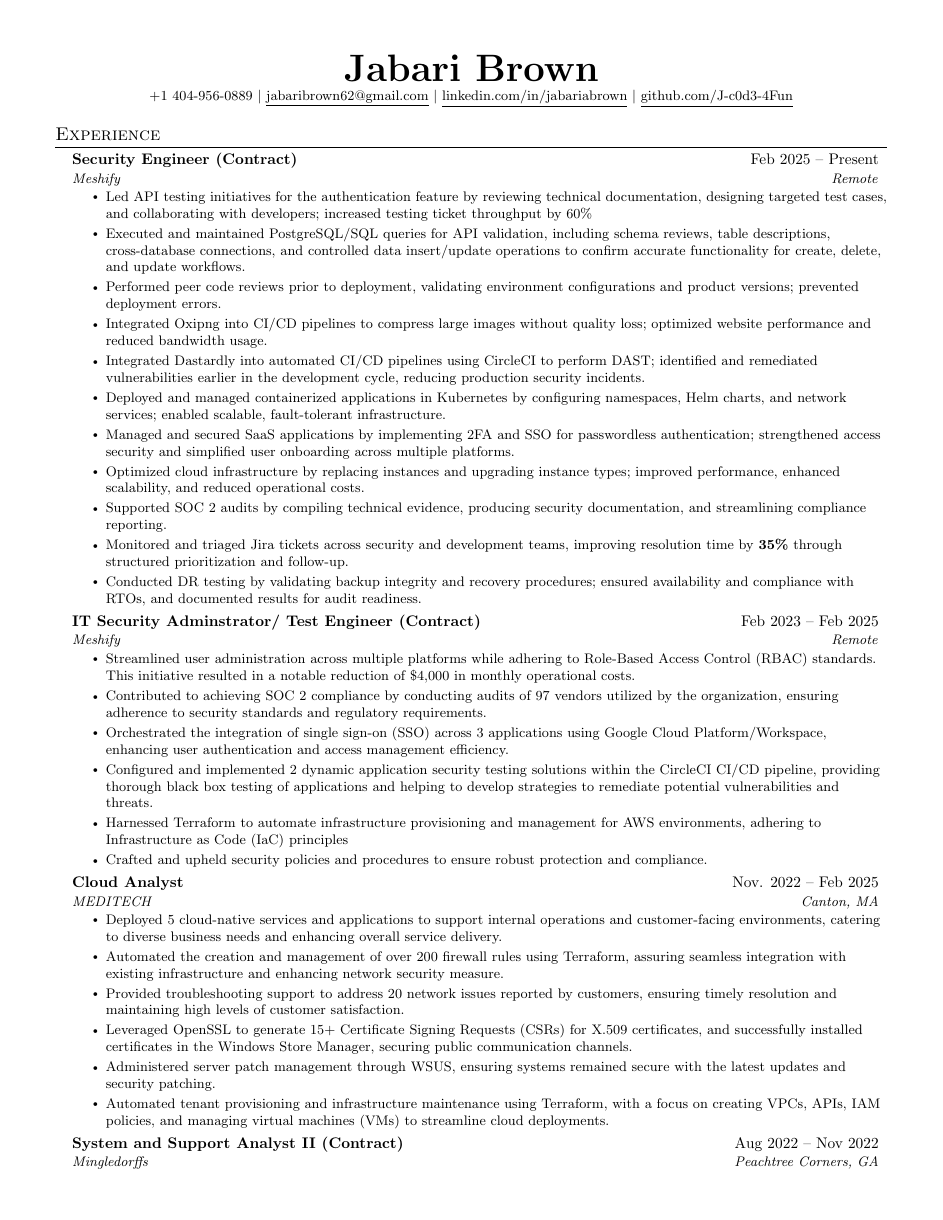
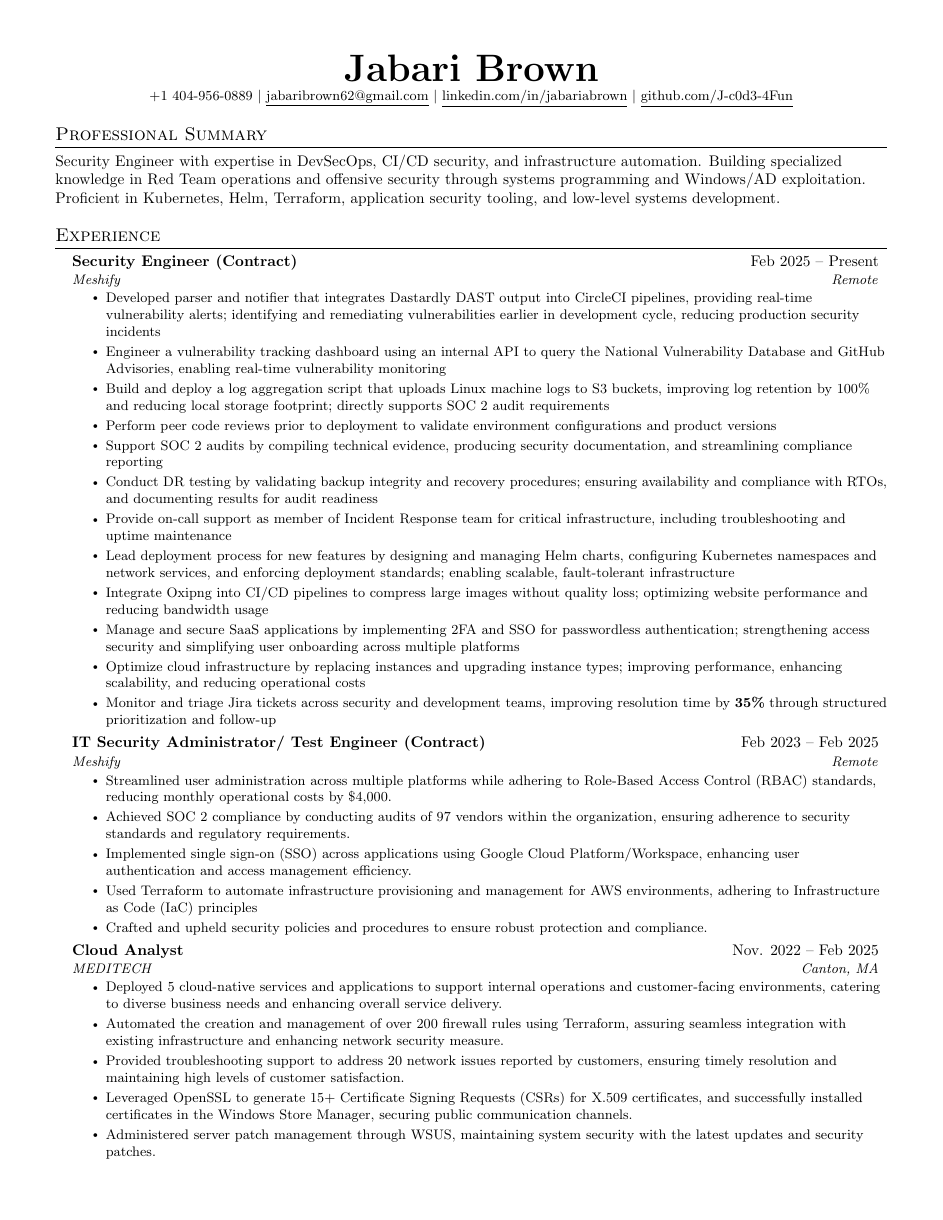
Before and after one commit to J-c0d3-4Fun/cv, a LaTeX CV (cv.tex): page 1 of 2. Compiled offline with pdfLaTeX.

Commit message:
adding some changes

```diff
--- a/cv.tex
+++ b/cv.tex
@@ -120,6 +120,9 @@
     \small{\underline{github.com/J-c0d3-4Fun}}
 \end{center}
 
+%-----------PROFESSIONAL SUMMARY-----------
+\section*{Professional Summary}
+Security Engineer with expertise in DevSecOps, CI/CD security, and infrastructure automation. Building specialized knowledge in Red Team operations and offensive security through systems programming and Windows/AD exploitation. Proficient in Kubernetes, Helm, Terraform, application security tooling, and low-level systems development.
 
 %-----------EXPERIENCE-----------
 \section{Experience}
@@ -129,28 +132,28 @@
       {Security Engineer (Contract)}{Feb 2025 -- Present}
       {Meshify}{Remote}
       \resumeItemListStart
-        \resumeItem{Led API testing initiatives for the authentication feature by reviewing technical documentation, designing targeted test cases, and collaborating with developers; increased testing ticket throughput by 60\%}
-        \resumeItem{Executed and maintained PostgreSQL/SQL queries for API validation, including schema reviews, table descriptions, cross-database connections, and controlled data insert/update operations to confirm accurate functionality for create, delete, and update workflows.}
-        \resumeItem{Performed peer code reviews prior to deployment, validating environment configurations and product versions; prevented deployment errors.}
-        \resumeItem{Integrated Oxipng into CI/CD pipelines to compress large images without quality loss; optimized website performance and reduced bandwidth usage.}
-        \resumeItem{Integrated Dastardly into automated CI/CD pipelines using CircleCI to perform DAST; identified and remediated vulnerabilities earlier in the development cycle, reducing production security incidents.}
-        \resumeItem{Deployed and managed containerized applications in Kubernetes by configuring namespaces, Helm charts, and network services; enabled scalable, fault-tolerant infrastructure.}
-        \resumeItem{Managed and secured SaaS applications by implementing 2FA and SSO for passwordless authentication; strengthened access security and simplified user onboarding across multiple platforms.}
-        \resumeItem{Optimized cloud infrastructure by replacing instances and upgrading instance types; improved performance, enhanced scalability, and reduced operational costs.}
-        \resumeItem{Supported SOC 2 audits by compiling technical evidence, producing security documentation, and streamlining compliance reporting.}
-        \resumeItem{Monitored and triaged Jira tickets across security and development teams, improving resolution time by \textbf{35\%} through structured prioritization and follow-up.}
-        \resumeItem{Conducted DR testing by validating backup integrity and recovery procedures; ensured availability and compliance with RTOs, and documented results for audit readiness.}
+        \resumeItem{Developed parser and notifier that integrates Dastardly DAST output into CircleCI pipelines, providing real-time vulnerability alerts; identifying and remediating vulnerabilities earlier in development cycle, reducing production security incidents}
+        \resumeItem{Engineer a vulnerability tracking dashboard using an internal API to query the National Vulnerability Database and GitHub Advisories, enabling real-time vulnerability monitoring}
+        \resumeItem{Build and deploy a log aggregation script that uploads Linux machine logs to S3 buckets, improving log retention by 100\% and reducing local storage footprint; directly supports SOC 2 audit requirements}
+        \resumeItem{Perform peer code reviews prior to deployment to validate environment configurations and product versions}
+        \resumeItem{Support SOC 2 audits by compiling technical evidence, producing security documentation, and streamlining compliance reporting}
+        \resumeItem{Conduct DR testing by validating backup integrity and recovery procedures; ensuring availability and compliance with RTOs, and documenting results for audit readiness}
+        \resumeItem{Provide on-call support as member of Incident Response team for critical infrastructure, including troubleshooting and uptime maintenance}
+        \resumeItem{Lead deployment process for new features by designing and managing Helm charts, configuring Kubernetes namespaces and network services, and enforcing deployment standards; enabling scalable, fault-tolerant infrastructure}
+        \resumeItem{Integrate Oxipng into CI/CD pipelines to compress large images without quality loss; optimizing website performance and reducing bandwidth usage}
+        \resumeItem{Manage and secure SaaS applications by implementing 2FA and SSO for passwordless authentication; strengthening access security and simplifying user onboarding across multiple platforms}
+        \resumeItem{Optimize cloud infrastructure by replacing instances and upgrading instance types; improving performance, enhancing scalability, and reducing operational costs}
+        \resumeItem{Monitor and triage Jira tickets across security and development teams, improving resolution time by \textbf{35\%} through structured prioritization and follow-up}
       \resumeItemListEnd
 
   \resumeSubheading
-      {IT Security Adminstrator/ Test Engineer (Contract)}{Feb 2023 -- Feb 2025}
+      {IT Security Administrator/ Test Engineer (Contract)}{Feb 2023 -- Feb 2025}
       {Meshify}{Remote}
       \resumeItemListStart
-        \resumeItem{Streamlined user administration across multiple platforms while adhering to Role-Based Access Control (RBAC) standards. This initiative resulted in a notable reduction of \$4,000 in monthly operational costs.}
-        \resumeItem{Contributed to achieving SOC 2 compliance by conducting audits of 97 vendors utilized by the organization,  ensuring adherence to security standards and regulatory requirements.}
-        \resumeItem{Orchestrated the integration of single sign-on (SSO) across 3 applications using Google Cloud Platform/Workspace, enhancing user authentication and access management efficiency.}
-        \resumeItem{Configured and implemented 2 dynamic application security testing solutions within the CircleCI CI/CD pipeline, providing thorough black box testing of applications and helping to develop strategies to remediate potential vulnerabilities and threats.}
-        \resumeItem{Harnessed Terraform to automate infrastructure provisioning and management for AWS environments, adhering to Infrastructure as Code (IaC) principles}
+        \resumeItem{Streamlined user administration across multiple platforms while adhering to Role-Based Access Control (RBAC) standards, reducing monthly operational costs by \$4,000.}
+        \resumeItem{Achieved SOC 2 compliance by conducting audits of 97 vendors within the organization, ensuring adherence to security standards and regulatory requirements.}
+        \resumeItem{Implemented single sign-on (SSO) across applications using Google Cloud Platform/Workspace, enhancing user authentication and access management efficiency.}
+        \resumeItem{Used Terraform to automate infrastructure provisioning and management for AWS environments, adhering to Infrastructure as Code (IaC) principles}
         \resumeItem{Crafted and upheld security policies and procedures to ensure robust protection and compliance.}
       \resumeItemListEnd
 
@@ -164,7 +167,7 @@
         \resumeItem{Automated the creation and management of over 200 firewall rules using Terraform, assuring seamless integration with existing infrastructure and enhancing network security measure.}
         \resumeItem{Provided troubleshooting support to address 20 network issues reported by customers, ensuring timely resolution and maintaining high levels of customer satisfaction.}
         \resumeItem{Leveraged OpenSSL to generate 15+ Certificate Signing Requests (CSRs) for X.509 certificates, and successfully installed certificates in the Windows Store Manager, securing public communication channels.}
-        \resumeItem{Administered server patch management through WSUS, ensuring systems remained secure with the latest updates and security patching.}
+        \resumeItem{Administered server patch management through WSUS, maintaining system security with the latest updates and security patches.}
         \resumeItem{Automated tenant provisioning and infrastructure maintenance using Terraform, with a focus on creating VPCs, APIs, IAM policies, and managing virtual machines (VMs) to streamline cloud deployments.}
     \resumeItemListEnd
 
```
Also changed, not shown: cv.pdf, cv.tex (21 more changed lines), 2 other files.
